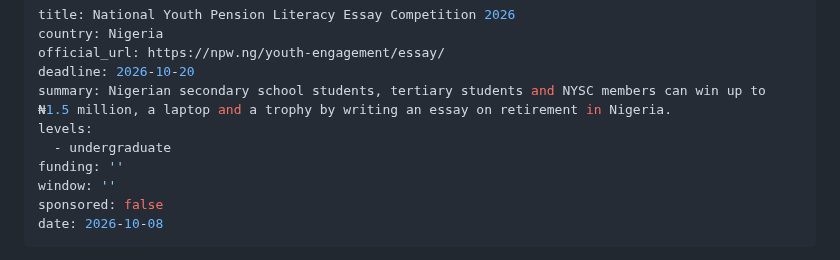
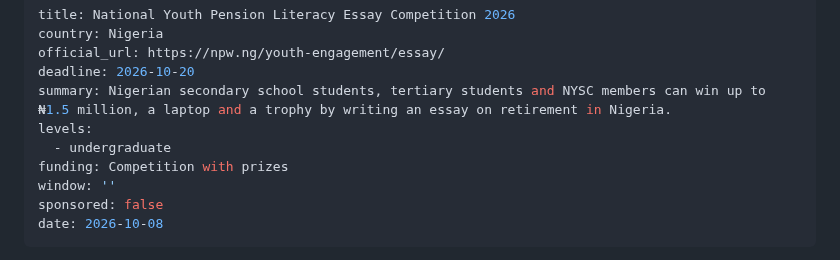
Before and after one commit to scholarfahad/scholarfahad-website, a Markdown page: src/scholarships/national-youth-pension-literacy-essay-competition-2026.md, the part around the change. Drawn GitHub-style.

Commit message:
Update Scholarship “national-youth-pension-literacy-essay-competition-2026”

```diff
--- a/src/scholarships/national-youth-pension-literacy-essay-competition-2026.md
+++ b/src/scholarships/national-youth-pension-literacy-essay-competition-2026.md
@@ -6,7 +6,7 @@ deadline: 2026-10-20
 summary: Nigerian secondary school students, tertiary students and NYSC members can win up to ₦1.5 million, a laptop and a trophy by writing an essay on retirement in Nigeria.
 levels:
   - undergraduate
-funding: ''
+funding: Competition with prizes
 window: ''
 sponsored: false
 date: 2026-10-08
```
